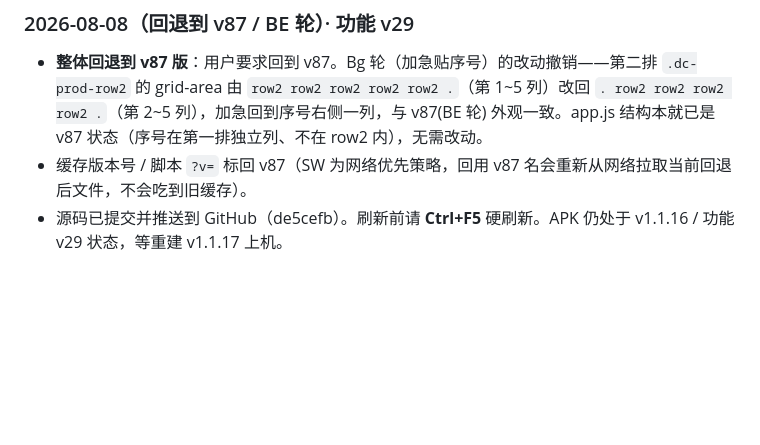
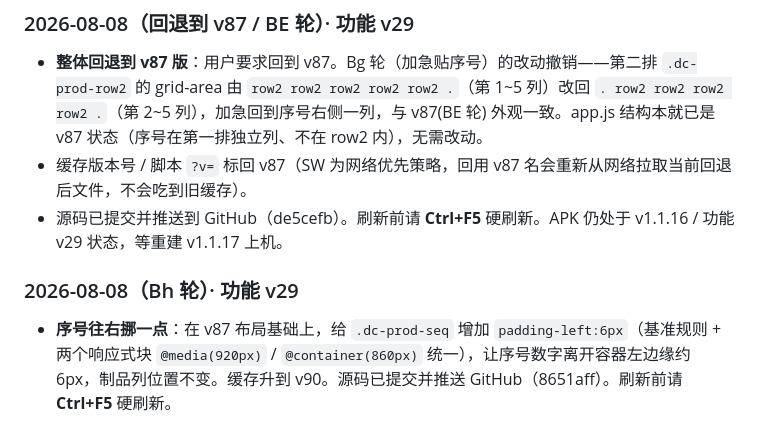
Before and after one commit to Quella-x/Quella-x-workbench, a Markdown page: 版本历史.md, the part around the change. Drawn GitHub-style; blank space fills up the shorter version.

Commit message:
Bh轮补：追加版本历史v90说明

```diff
--- a/版本历史.md
+++ b/版本历史.md
@@ -543,3 +543,7 @@
 - **整体回退到 v87 版**：用户要求回到 v87。Bg 轮（加急贴序号）的改动撤销——第二排 `.dc-prod-row2` 的 grid-area 由 `row2 row2 row2 row2 row2 .`（第 1~5 列）改回 `. row2 row2 row2 row2 .`（第 2~5 列），加急回到序号右侧一列，与 v87(BE 轮) 外观一致。app.js 结构本就已是 v87 状态（序号在第一排独立列、不在 row2 内），无需改动。
 - 缓存版本号 / 脚本 `?v=` 标回 v87（SW 为网络优先策略，回用 v87 名会重新从网络拉取当前回退后文件，不会吃到旧缓存）。
 - 源码已提交并推送到 GitHub（de5cefb）。刷新前请 **Ctrl+F5** 硬刷新。APK 仍处于 v1.1.16 / 功能 v29 状态，等重建 v1.1.17 上机。
+
+### 2026-08-08（Bh 轮）· 功能 v29
+
+- **序号往右挪一点**：在 v87 布局基础上，给 `.dc-prod-seq` 增加 `padding-left:6px`（基准规则 + 两个响应式块 `@media(920px)` / `@container(860px)` 统一），让序号数字离开容器左边缘约 6px，制品列位置不变。缓存升到 v90。源码已提交并推送 GitHub（8651aff）。刷新前请 **Ctrl+F5** 硬刷新。
```
